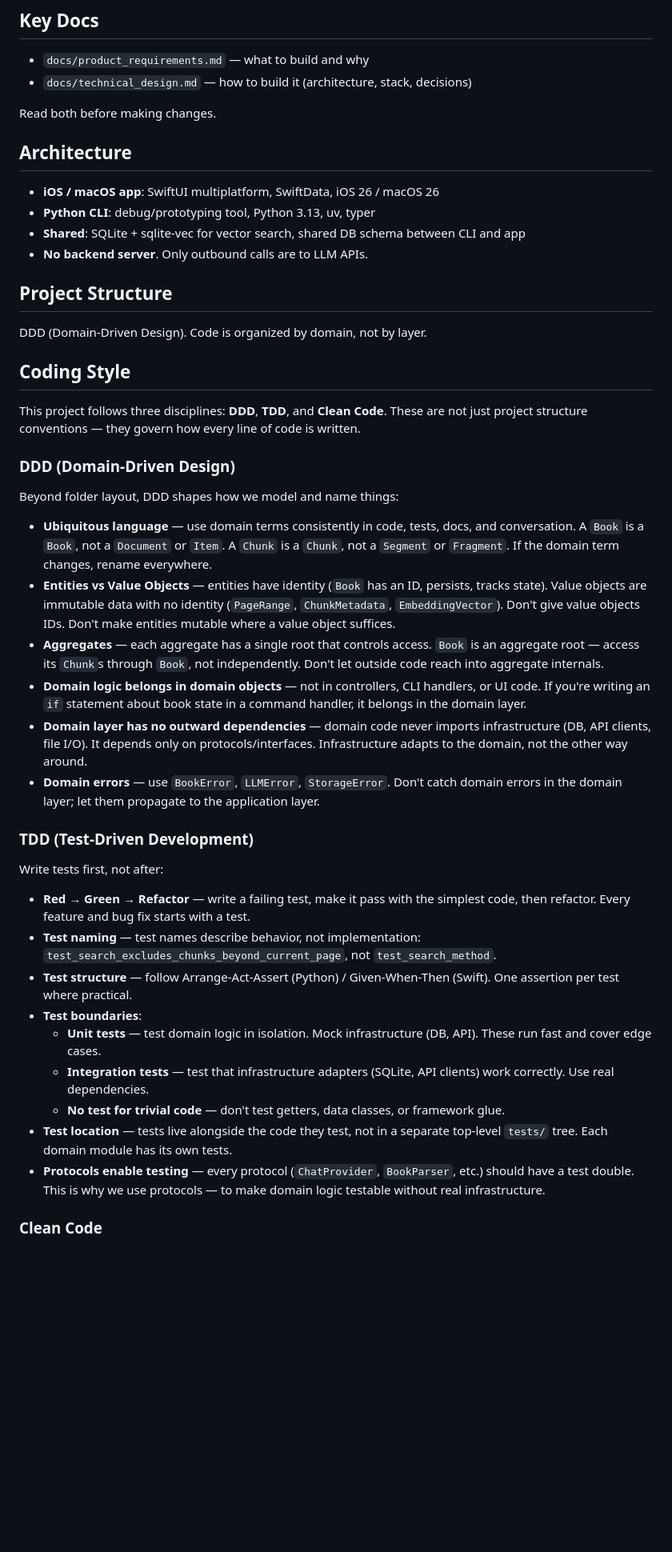
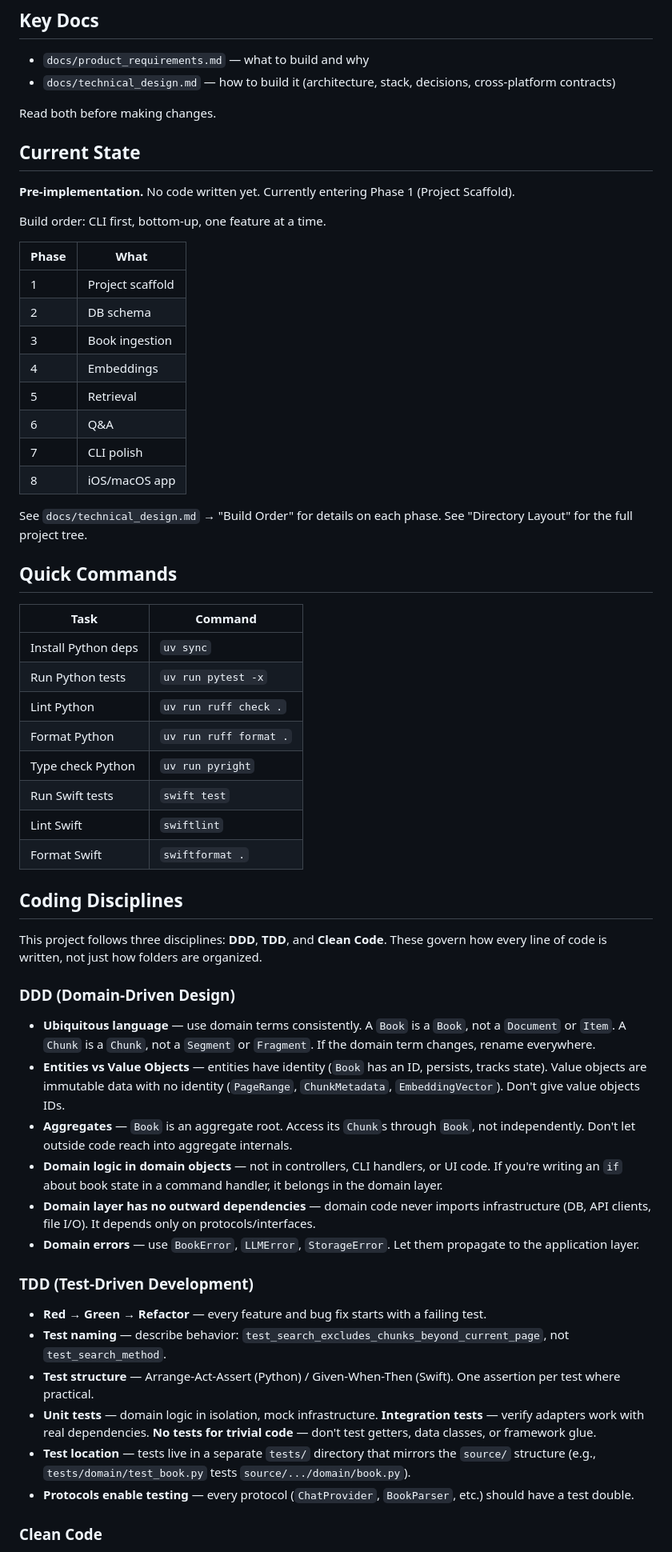
Before and after one commit to daehyunpy/interactive-books, a Markdown page: AGENTS.md, the part around one of its changes. Shown at 80% size. GitHub-like rendering; blank space fills up the shorter version.

```diff
--- a/AGENTS.md
+++ b/AGENTS.md
@@ -9,49 +9,63 @@ Interactive Books — a local-only iOS/macOS app for uploading books and chattin
 ## Key Docs
 
 - `docs/product_requirements.md` — what to build and why
-- `docs/technical_design.md` — how to build it (architecture, stack, decisions)
+- `docs/technical_design.md` — how to build it (architecture, stack, decisions, cross-platform contracts)
 
 Read both before making changes.
 
-## Architecture
+## Current State
 
-- **iOS / macOS app**: SwiftUI multiplatform, SwiftData, iOS 26 / macOS 26
-- **Python CLI**: debug/prototyping tool, Python 3.13, uv, typer
-- **Shared**: SQLite + sqlite-vec for vector search, shared DB schema between CLI and app
-- **No backend server**. Only outbound calls are to LLM APIs.
+**Pre-implementation.** No code written yet. Currently entering Phase 1 (Project Scaffold).
 
-## Project Structure
+Build order: CLI first, bottom-up, one feature at a time.
 
-DDD (Domain-Driven Design). Code is organized by domain, not by layer.
+| Phase | What                        |
+| ----- | --------------------------- |
+| 1     | Project scaffold            |
+| 2     | DB schema                   |
+| 3     | Book ingestion              |
+| 4     | Embeddings                  |
+| 5     | Retrieval                   |
+| 6     | Q&A                         |
+| 7     | CLI polish                  |
+| 8     | iOS/macOS app               |
 
-## Coding Style
+See `docs/technical_design.md` → "Build Order" for details on each phase. See "Directory Layout" for the full project tree.
 
-This project follows three disciplines: **DDD**, **TDD**, and **Clean Code**. These are not just project structure conventions — they govern how every line of code is written.
+## Quick Commands
+
+| Task | Command |
+|------|---------|
+| Install Python deps | `uv sync` |
+| Run Python tests | `uv run pytest -x` |
+| Lint Python | `uv run ruff check .` |
+| Format Python | `uv run ruff format .` |
+| Type check Python | `uv run pyright` |
+| Run Swift tests | `swift test` |
+| Lint Swift | `swiftlint` |
+| Format Swift | `swiftformat .` |
+
+## Coding Disciplines
+
+This project follows three disciplines: **DDD**, **TDD**, and **Clean Code**. These govern how every line of code is written, not just how folders are organized.
 
 ### DDD (Domain-Driven Design)
 
-Beyond folder layout, DDD shapes how we model and name things:
-
-- **Ubiquitous language** — use domain terms consistently in code, tests, docs, and conversation. A `Book` is a `Book`, not a `Document` or `Item`. A `Chunk` is a `Chunk`, not a `Segment` or `Fragment`. If the domain term changes, rename everywhere.
-- **Entities vs Value Objects** — entities have identity (`Book` has an ID, persists, tracks state). Value objects are immutable data with no identity (`PageRange`, `ChunkMetadata`, `EmbeddingVector`). Don't give value objects IDs. Don't make entities mutable where a value object suffices.
-- **Aggregates** — each aggregate has a single root that controls access. `Book` is an aggregate root — access its `Chunk`s through `Book`, not independently. Don't let outside code reach into aggregate internals.
-- **Domain logic belongs in domain objects** — not in controllers, CLI handlers, or UI code. If you're writing an `if` statement about book state in a command handler, it belongs in the domain layer.
-- **Domain layer has no outward dependencies** — domain code never imports infrastructure (DB, API clients, file I/O). It depends only on protocols/interfaces. Infrastructure adapts to the domain, not the other way around.
-- **Domain errors** — use `BookError`, `LLMError`, `StorageError`. Don't catch domain errors in the domain layer; let them propagate to the application layer.
+- **Ubiquitous language** — use domain terms consistently. A `Book` is a `Book`, not a `Document` or `Item`. A `Chunk` is a `Chunk`, not a `Segment` or `Fragment`. If the domain term changes, rename everywhere.
+- **Entities vs Value Objects** — entities have identity (`Book` has an ID, persists, tracks state). Value objects are immutable data with no identity (`PageRange`, `ChunkMetadata`, `EmbeddingVector`). Don't give value objects IDs.
+- **Aggregates** — `Book` is an aggregate root. Access its `Chunk`s through `Book`, not independently. Don't let outside code reach into aggregate internals.
+- **Domain logic in domain objects** — not in controllers, CLI handlers, or UI code. If you're writing an `if` about book state in a command handler, it belongs in the domain layer.
+- **Domain layer has no outward dependencies** — domain code never imports infrastructure (DB, API clients, file I/O). It depends only on protocols/interfaces.
+- **Domain errors** — use `BookError`, `LLMError`, `StorageError`. Let them propagate to the application layer.
 
 ### TDD (Test-Driven Development)
 
-Write tests first, not after:
-
-- **Red → Green → Refactor** — write a failing test, make it pass with the simplest code, then refactor. Every feature and bug fix starts with a test.
-- **Test naming** — test names describe behavior, not implementation: `test_search_excludes_chunks_beyond_current_page`, not `test_search_method`.
-- **Test structure** — follow Arrange-Act-Assert (Python) / Given-When-Then (Swift). One assertion per test where practical.
-- **Test boundaries**:
-  - **Unit tests** — test domain logic in isolation. Mock infrastructure (DB, API). These run fast and cover edge cases.
-  - **Integration tests** — test that infrastructure adapters (SQLite, API clients) work correctly. Use real dependencies.
-  - **No test for trivial code** — don't test getters, data classes, or framework glue.
-- **Test location** — tests live alongside the code they test, not in a separate top-level `tests/` tree. Each domain module has its own tests.
-- **Protocols enable testing** — every protocol (`ChatProvider`, `BookParser`, etc.) should have a test double. This is why we use protocols — to make domain logic testable without real infrastructure.
+- **Red → Green → Refactor** — every feature and bug fix starts with a failing test.
+- **Test naming** — describe behavior: `test_search_excludes_chunks_beyond_current_page`, not `test_search_method`.
+- **Test structure** — Arrange-Act-Assert (Python) / Given-When-Then (Swift). One assertion per test where practical.
+- **Unit tests** — domain logic in isolation, mock infrastructure. **Integration tests** — verify adapters work with real dependencies. **No tests for trivial code** — don't test getters, data classes, or framework glue.
+- **Test location** — tests live in a separate `tests/` directory that mirrors the `source/` structure (e.g., `tests/domain/test_book.py` tests `source/.../domain/book.py`).
+- **Protocols enable testing** — every protocol (`ChatProvider`, `BookParser`, etc.) should have a test double.
 
 ### Clean Code
 
```
Also changed, not shown: other parts of AGENTS.md (+15 -95 lines), CLAUDE.md (added, +1 -0 lines).
